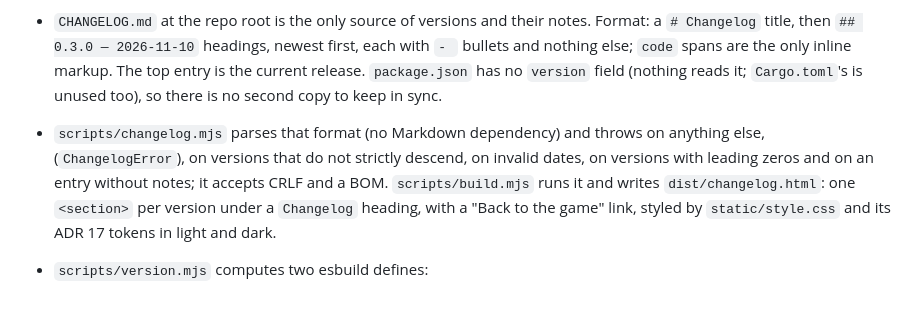
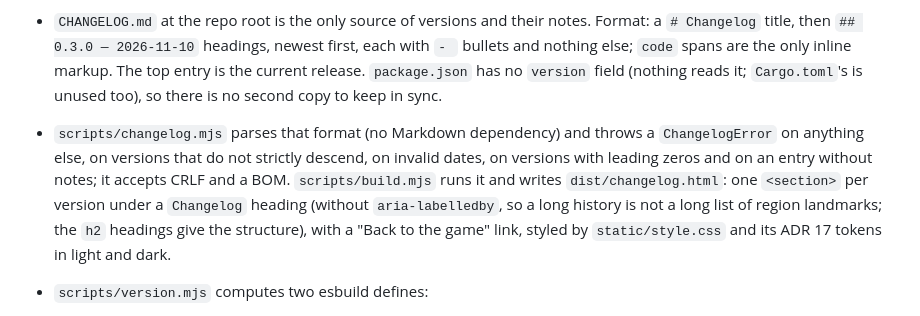
Before and after one commit to jmigual/graph-fight, a Markdown page: docs/adr/0028-release-versions-and-changelog.md, the part around the change. Drawn GitHub-style.

Commit message:
ADR 28: name ChangelogError in the parser sentence; say why sections have no aria-labelledby

```diff
--- a/docs/adr/0028-release-versions-and-changelog.md
+++ b/docs/adr/0028-release-versions-and-changelog.md
@@ -19,11 +19,12 @@ compatibility check.
   and nothing else; `code` spans are the only inline markup. The top entry is the current release.
   `package.json` has no `version` field (nothing reads it; `Cargo.toml`'s is unused too), so there
   is no second copy to keep in sync.
-- `scripts/changelog.mjs` parses that format (no Markdown dependency) and throws on anything else,
-  (`ChangelogError`), on versions that do not strictly descend, on invalid dates, on versions with
+- `scripts/changelog.mjs` parses that format (no Markdown dependency) and throws a `ChangelogError` on anything
+  else, on versions that do not strictly descend, on invalid dates, on versions with
   leading zeros and on an entry without notes; it accepts CRLF and a BOM. `scripts/build.mjs` runs
-  it and writes `dist/changelog.html`: one `<section>` per version under a `Changelog` heading,
-  with a "Back to the game" link, styled by `static/style.css` and its ADR 17 tokens in light and
+  it and writes `dist/changelog.html`: one `<section>` per version under a `Changelog` heading
+  (without `aria-labelledby`, so a long history is not a long list of region landmarks; the `h2`
+  headings give the structure), with a "Back to the game" link, styled by `static/style.css` and its ADR 17 tokens in light and
   dark.
 - `scripts/version.mjs` computes two esbuild defines:
   - `__BUILD_ID__`, the exact id peers compare (lobby listings, `start`, invite links, the stored
```
